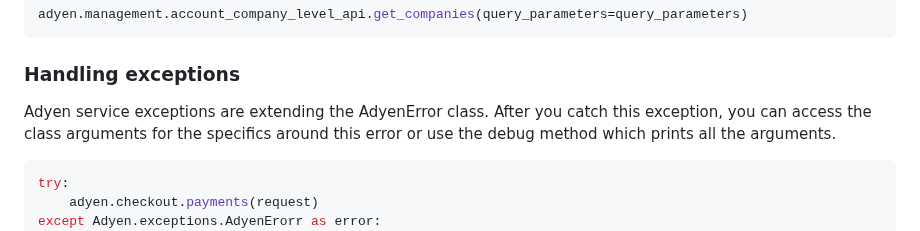
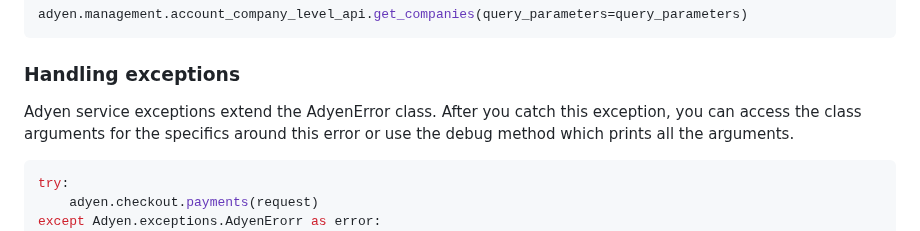
Before and after one commit to Adyen/adyen-python-api-library, a Markdown page: README.md, the part around the change. Rendered like a GitHub page.

Commit message:
Update README.md
Co-authored-by: jillingk <93914435+jillingk@users.noreply.github.com>

```diff
--- a/README.md
+++ b/README.md
@@ -131,7 +131,7 @@ pass the dictionary to the method as an additional argument.
 adyen.management.account_company_level_api.get_companies(query_parameters=query_parameters)
 ~~~~
 ### Handling exceptions
-Adyen service exceptions are extending the AdyenError class. After you catch this exception, you can access the
+Adyen service exceptions extend the AdyenError class. After you catch this exception, you can access the
 class arguments for the specifics around this error or use the debug method which prints all the arguments.
 ~~~~python
 try:
```
